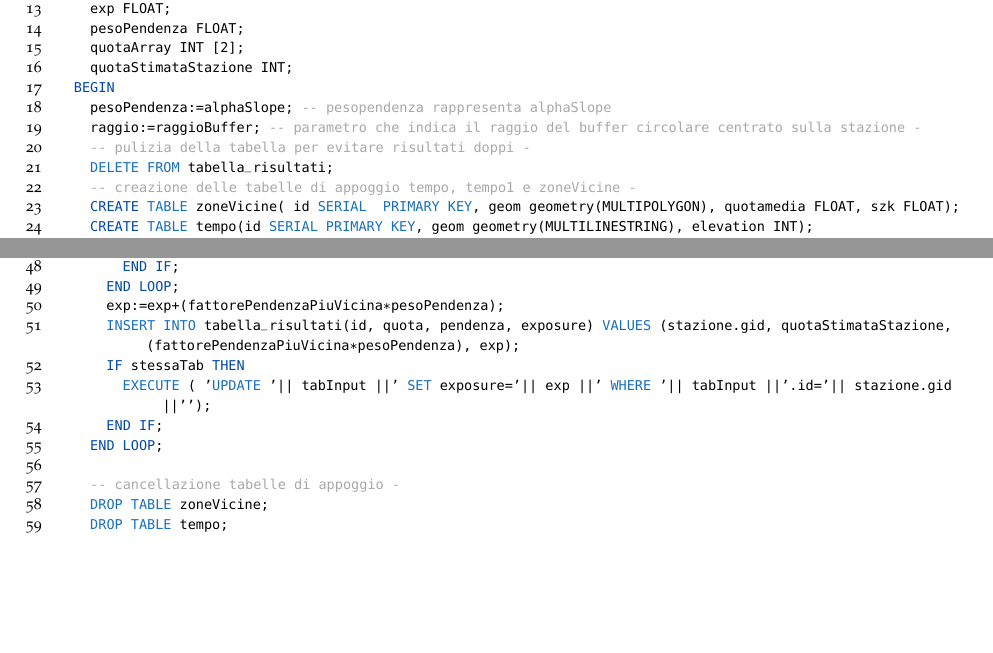
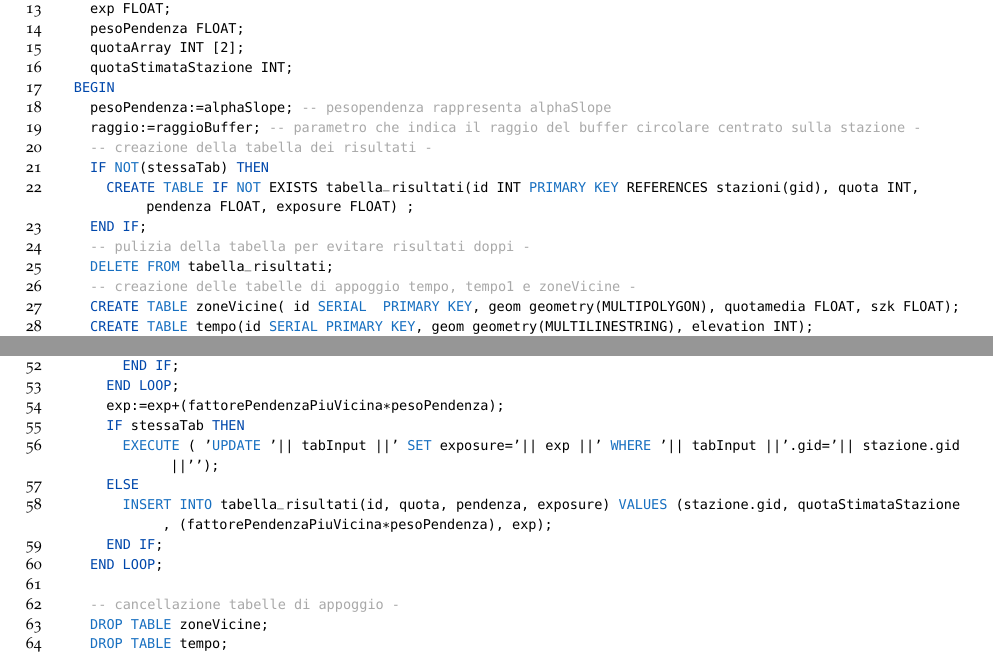
Before and after one commit to FabioDiSabatino/Relazione-BD, a LaTeX thesis (main.tex, which reads Chapters/AppendiceC.tex): two parts of pages 102 and 103 of 112, joined at a grey line, cut so that both start at the same text, the shorter picture padded with empty space. Compiled offline with pdfLaTeX; a missing font is replaced by an installed copy or a similar font.

Commit message:
correzione udf stazione

```diff
--- a/Chapters/AppendiceC.tex
+++ b/Chapters/AppendiceC.tex
@@ -60,6 +60,10 @@ CREATE or REPLACE FUNCTION esposizione(tabInput text, stessaTab BOOL, alphaSlope
 	BEGIN
 		pesoPendenza:=alphaSlope; -- pesopendenza rappresenta alphaSlope
 		raggio:=raggioBuffer; -- parametro che indica il raggio del buffer circolare centrato sulla stazione --
+		-- creazione della tabella dei risultati --
+		IF NOT(stessaTab) THEN
+			CREATE TABLE IF NOT EXISTS tabella_risultati(id INT PRIMARY KEY REFERENCES stazioni(gid), quota INT, pendenza FLOAT, exposure FLOAT) ;
+		END IF;
 		-- pulizia della tabella per evitare risultati doppi --
 		DELETE FROM tabella_risultati;
 		-- creazione delle tabelle di appoggio tempo, tempo1 e zoneVicine --
@@ -91,9 +95,10 @@ CREATE or REPLACE FUNCTION esposizione(tabInput text, stessaTab BOOL, alphaSlope
 				END IF;
 			END LOOP;
 			exp:=exp+(fattorePendenzaPiuVicina*pesoPendenza);
-			INSERT INTO tabella_risultati(id, quota, pendenza, exposure) VALUES (stazione.gid, quotaStimataStazione, (fattorePendenzaPiuVicina*pesoPendenza), exp);
 			IF stessaTab THEN
-				EXECUTE ( 'UPDATE '|| tabInput ||' SET exposure='|| exp ||' WHERE '|| tabInput ||'.id='|| stazione.gid ||'');
+				EXECUTE ( 'UPDATE '|| tabInput ||' SET exposure='|| exp ||' WHERE '|| tabInput ||'.gid='|| stazione.gid ||'');
+			ELSE
+				INSERT INTO tabella_risultati(id, quota, pendenza, exposure) VALUES (stazione.gid, quotaStimataStazione, (fattorePendenzaPiuVicina*pesoPendenza), exp);
 			END IF;
 		END LOOP;
 
```
